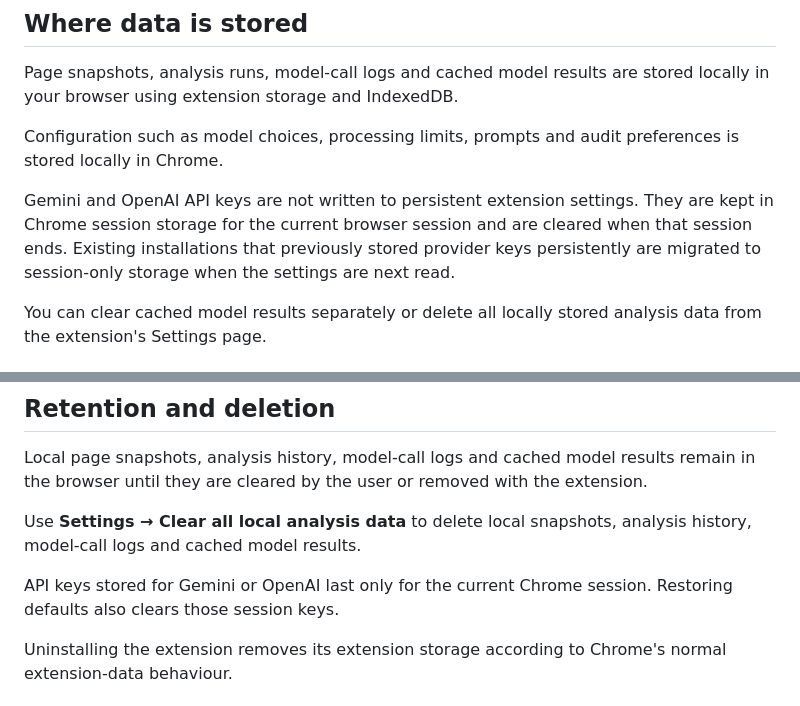
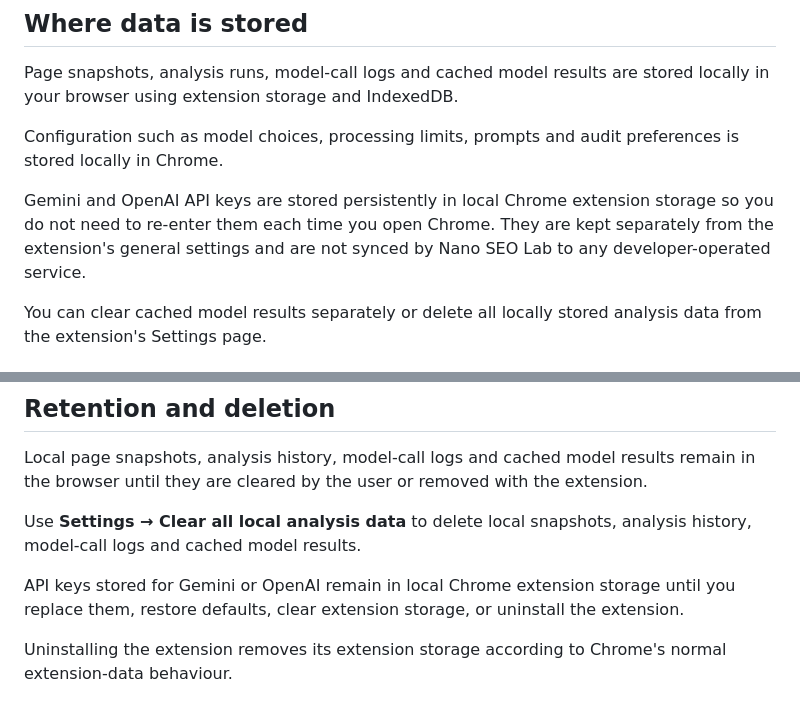
Before and after one commit to chr156r33n/nano-seo-extension, a Markdown page: PRIVACY.md, 2 parts joined by grey strips. Drawn GitHub-style.

Commit message:
Update PRIVACY.md for persistent local API keys

```diff
--- a/PRIVACY.md
+++ b/PRIVACY.md
@@ -22,7 +22,7 @@ Page snapshots, analysis runs, model-call logs and cached model results are stor
 
 Configuration such as model choices, processing limits, prompts and audit preferences is stored locally in Chrome.
 
-Gemini and OpenAI API keys are not written to persistent extension settings. They are kept in Chrome session storage for the current browser session and are cleared when that session ends. Existing installations that previously stored provider keys persistently are migrated to session-only storage when the settings are next read.
+Gemini and OpenAI API keys are stored persistently in local Chrome extension storage so you do not need to re-enter them each time you open Chrome. They are kept separately from the extension's general settings and are not synced by Nano SEO Lab to any developer-operated service.
 
 You can clear cached model results separately or delete all locally stored analysis data from the extension's Settings page.
 
@@ -64,7 +64,7 @@ Local page snapshots, analysis history, model-call logs and cached model results
 
 Use **Settings → Clear all local analysis data** to delete local snapshots, analysis history, model-call logs and cached model results.
 
-API keys stored for Gemini or OpenAI last only for the current Chrome session. Restoring defaults also clears those session keys.
+API keys stored for Gemini or OpenAI remain in local Chrome extension storage until you replace them, restore defaults, clear extension storage, or uninstall the extension.
 
 Uninstalling the extension removes its extension storage according to Chrome's normal extension-data behaviour.
 
```
